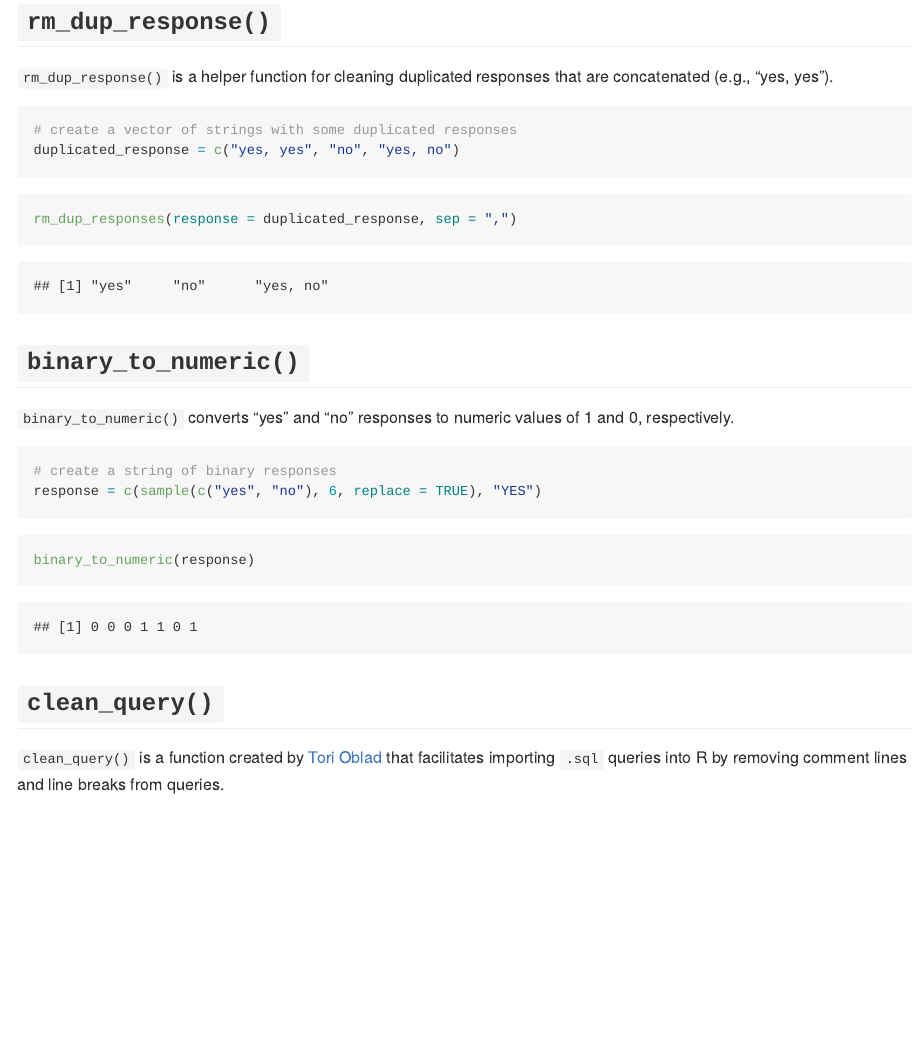
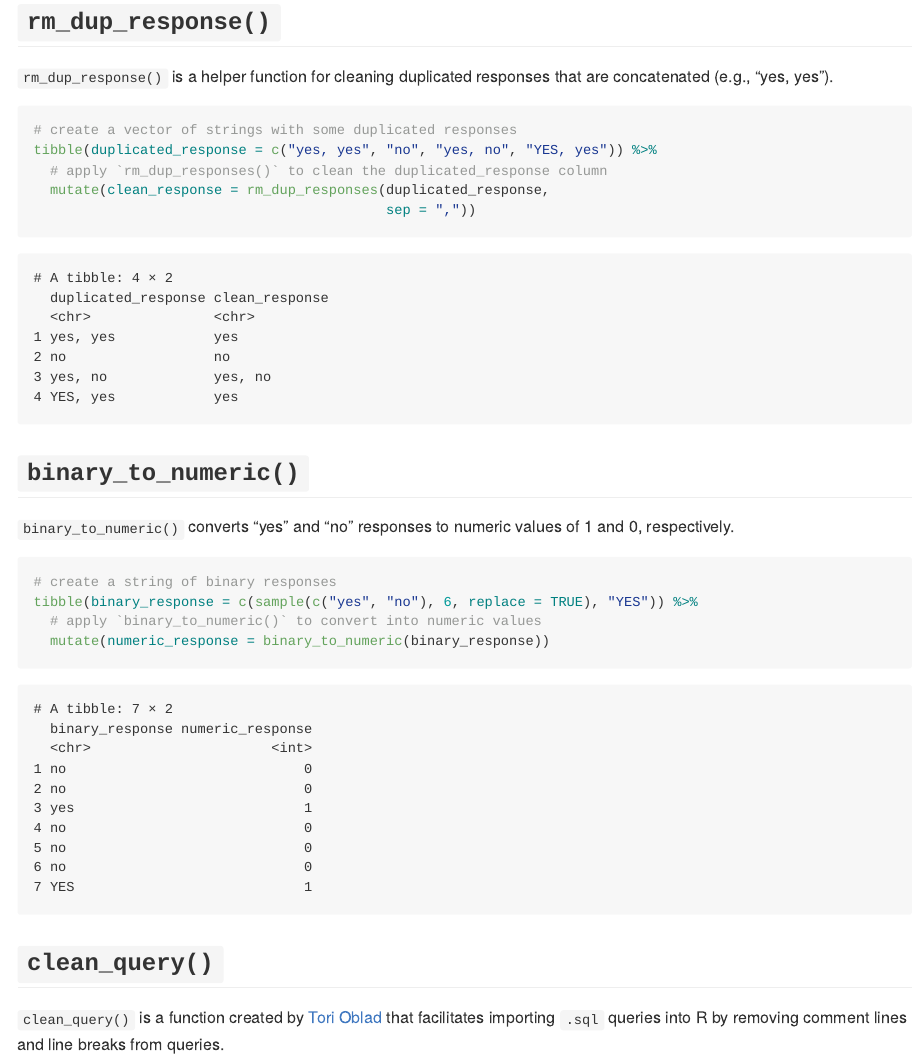
Before and after one commit to ETDAU/aulib, an R Markdown document (README.Rmd): the page in a window 1100 px wide, from 1440 px down. The pictures show the output file README.md that the author committed with the source, drawn offline in the style of GitHub.

Commit message:
updated readme to reflect changes to rm_dup_responses()

````diff
--- a/README.Rmd
+++ b/README.Rmd
@@ -49,12 +49,10 @@ con = make_ca_connection()
 
 ```{r}
 # create a vector of strings with some duplicated responses
-duplicated_response = c("yes, yes", "no", "yes, no")
-```
-
-
-```{r}
-rm_dup_responses(response = duplicated_response, sep = ",")
+tibble(duplicated_response = c("yes, yes", "no", "yes, no", "YES, yes")) %>%
+  # apply `rm_dup_responses()` to clean the duplicated_response column
+  mutate(clean_response = rm_dup_responses(duplicated_response,
+                                           sep = ","))
 ```
 
 
@@ -64,12 +62,9 @@ rm_dup_responses(response = duplicated_response, sep = ",")
 
 ```{r}
 # create a string of binary responses
-response = c(sample(c("yes", "no"), 6, replace = TRUE), "YES")
-```
-
-
-```{r}
-binary_to_numeric(response)
+tibble(binary_response = c(sample(c("yes", "no"), 6, replace = TRUE), "YES")) %>%
+  # apply `binary_to_numeric()` to convert into numeric values
+  mutate(numeric_response = binary_to_numeric(binary_response))
 ```
 
 
````
Also changed, not shown: README.md, README_files/figure-gfm/unnamed-chunk-1-1.png, README.Rmd (2 more changed lines).
